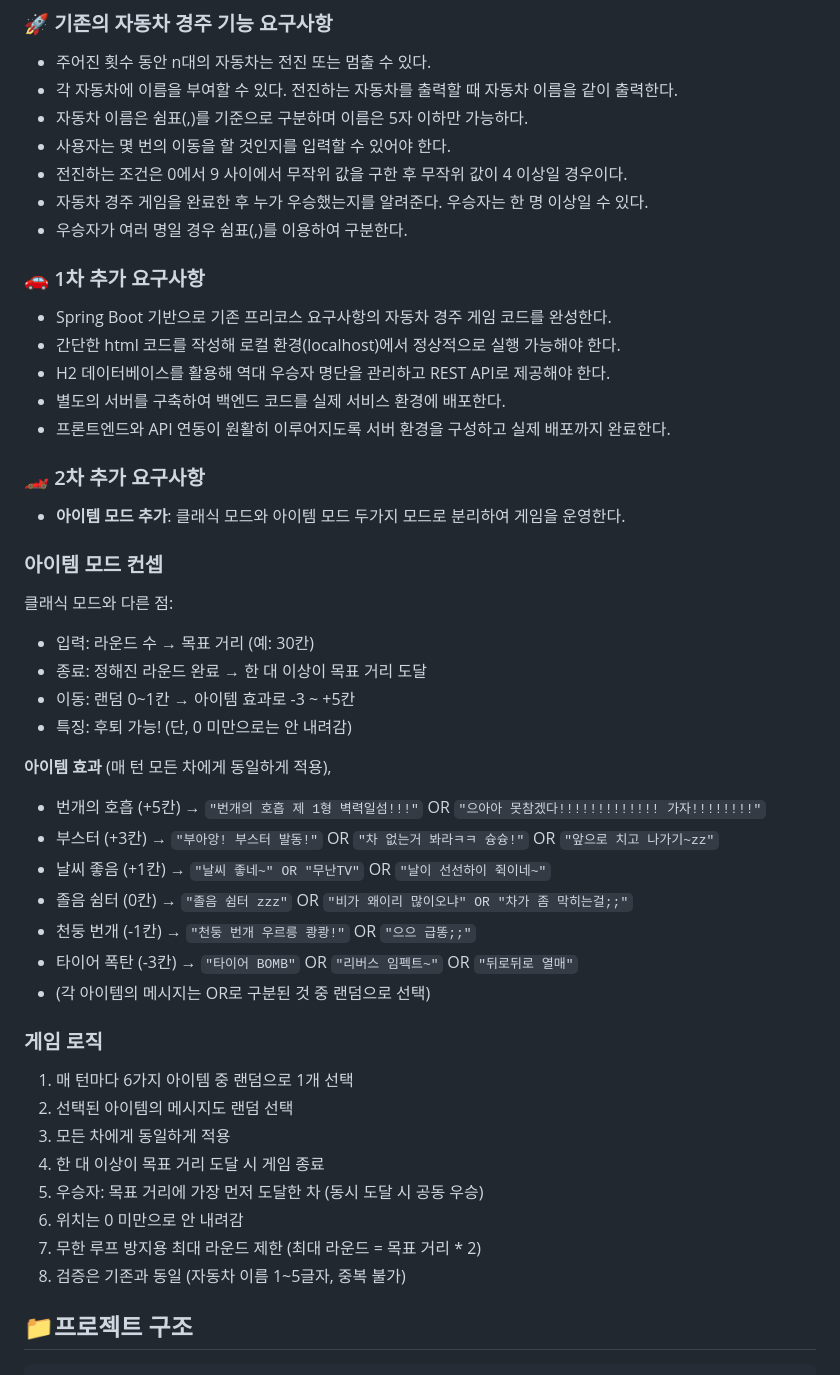
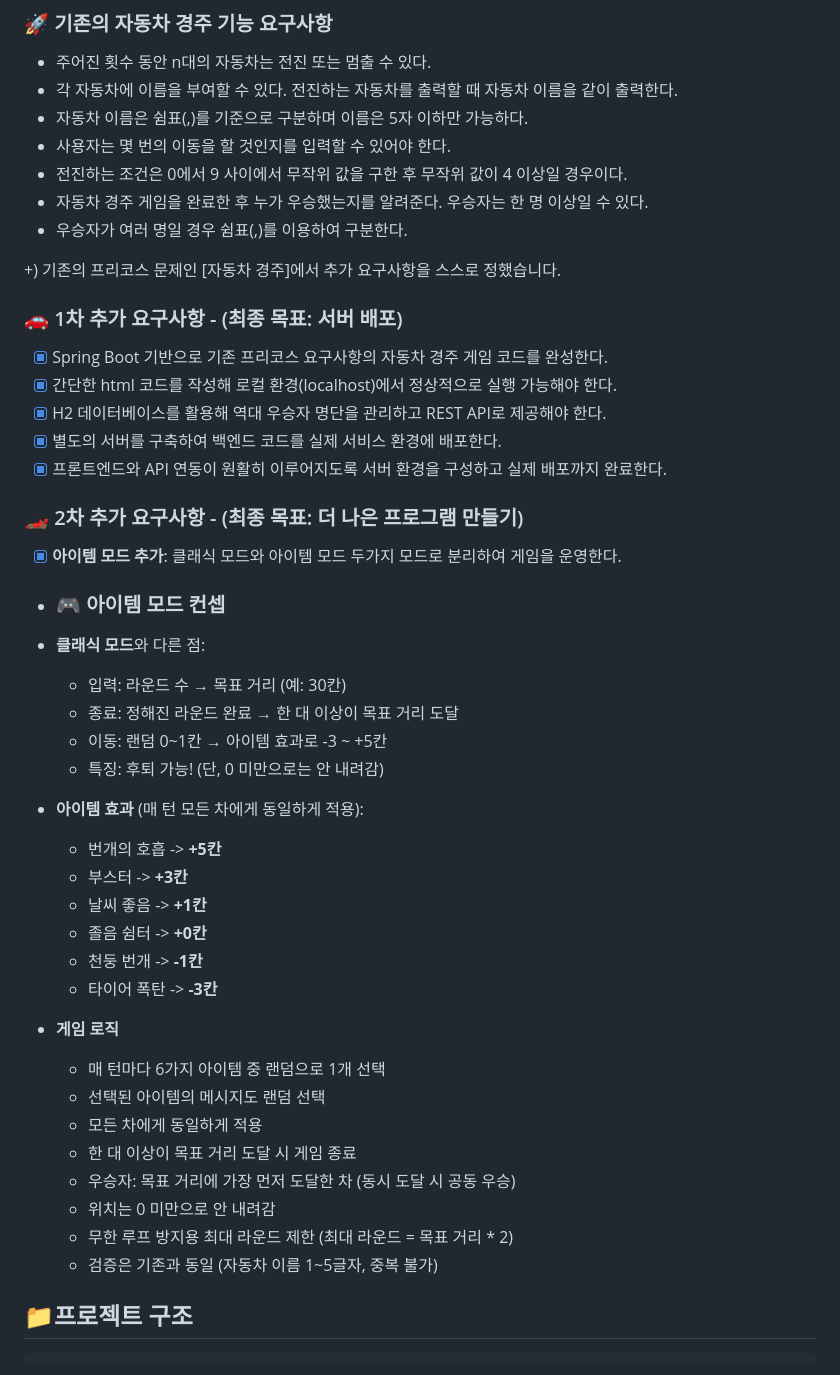
Before and after one commit to Wlsflfh/JAVA-Spring-racingcar, a Markdown page: README.md, the part around one of its changes. GitHub-like rendering.

Commit message:
docs: README 구현한 기능 목록 체크

````diff
--- a/README.md
+++ b/README.md
@@ -21,39 +21,42 @@
 - 자동차 경주 게임을 완료한 후 누가 우승했는지를 알려준다. 우승자는 한 명 이상일 수 있다.
 - 우승자가 여러 명일 경우 쉼표(,)를 이용하여 구분한다.
 
-### 🚗 1차 추가 요구사항
-- Spring Boot 기반으로 기존 프리코스 요구사항의 자동차 경주 게임 코드를 완성한다.
-- 간단한 html 코드를 작성해 로컬 환경(localhost)에서 정상적으로 실행 가능해야 한다.
-- H2 데이터베이스를 활용해 역대 우승자 명단을 관리하고 REST API로 제공해야 한다.
-- 별도의 서버를 구축하여 백엔드 코드를 실제 서비스 환경에 배포한다.
-- 프론트엔드와 API 연동이 원활히 이루어지도록 서버 환경을 구성하고 실제 배포까지 완료한다.
++) 기존의 프리코스 문제인 [자동차 경주]에서 추가 요구사항을 스스로 정했습니다.
 
-### 🏎️ 2차 추가 요구사항
-- **아이템 모드 추가**: 클래식 모드와 아이템 모드 두가지 모드로 분리하여 게임을 운영한다.
-### 아이템 모드 컨셉
-클래식 모드와 다른 점:
-- 입력: 라운드 수 → 목표 거리 (예: 30칸)
-- 종료: 정해진 라운드 완료 → 한 대 이상이 목표 거리 도달
-- 이동: 랜덤 0~1칸 → 아이템 효과로 -3 ~ +5칸
-- 특징: 후퇴 가능! (단, 0 미만으로는 안 내려감)
+### 🚗 1차 추가 요구사항 - (최종 목표: 서버 배포)
+- [x] Spring Boot 기반으로 기존 프리코스 요구사항의 자동차 경주 게임 코드를 완성한다.
+- [x] 간단한 html 코드를 작성해 로컬 환경(localhost)에서 정상적으로 실행 가능해야 한다.
+- [x] H2 데이터베이스를 활용해 역대 우승자 명단을 관리하고 REST API로 제공해야 한다.
+- [x] 별도의 서버를 구축하여 백엔드 코드를 실제 서비스 환경에 배포한다.
+- [x] 프론트엔드와 API 연동이 원활히 이루어지도록 서버 환경을 구성하고 실제 배포까지 완료한다.
 
-**아이템 효과** (매 턴 모든 차에게 동일하게 적용),
-- 번개의 호흡 (+5칸) → `"번개의 호흡 제 1형 벽력일섬!!!"` OR `"으아아 못참겠다!!!!!!!!!!!!! 가자!!!!!!!!"`
-- 부스터 (+3칸) → `"부아앙! 부스터 발동!"` OR `"차 없는거 봐라ㅋㅋ 슝슝!"` OR `"앞으로 치고 나가기~zz"`
-- 날씨 좋음 (+1칸) → `"날씨 좋네~" OR "무난TV"` OR `"날이 선선하이 쥑이네~"`
-- 졸음 쉼터 (0칸) → `"졸음 쉼터 zzz"` OR `"비가 왜이리 많이오냐" OR "차가 좀 막히는걸;;"`
-- 천둥 번개 (-1칸) → `"천둥 번개 우르릉 쾅쾅!"` OR `"으으 급똥;;"`
-- 타이어 폭탄 (-3칸) → `"타이어 BOMB"` OR `"리버스 임펙트~"` OR `"뒤로뒤로 열매"`
-- (각 아이템의 메시지는 OR로 구분된 것 중 랜덤으로 선택)
-### **게임 로직**
-1. 매 턴마다 6가지 아이템 중 랜덤으로 1개 선택
-2. 선택된 아이템의 메시지도 랜덤 선택
-3. 모든 차에게 동일하게 적용
-4. 한 대 이상이 목표 거리 도달 시 게임 종료
-5. 우승자: 목표 거리에 가장 먼저 도달한 차 (동시 도달 시 공동 우승)
-6. 위치는 0 미만으로 안 내려감
-7. 무한 루프 방지용 최대 라운드 제한 (최대 라운드 = 목표 거리 * 2)
-8. 검증은 기존과 동일 (자동차 이름 1~5글자, 중복 불가)
+### 🏎️ 2차 추가 요구사항 - (최종 목표: 더 나은 프로그램 만들기)
+- [x] **아이템 모드 추가**: 클래식 모드와 아이템 모드 두가지 모드로 분리하여 게임을 운영한다.
+
+- ### 🎮 아이템 모드 컨셉
+- **클래식 모드**와 다른 점:
+   - 입력: 라운드 수 → 목표 거리 (예: 30칸)
+   - 종료: 정해진 라운드 완료 → 한 대 이상이 목표 거리 도달
+   - 이동: 랜덤 0~1칸 → 아이템 효과로 -3 ~ +5칸
+   - 특징: 후퇴 가능! (단, 0 미만으로는 안 내려감)
+
+- **아이템 효과** (매 턴 모든 차에게 동일하게 적용):
+   - 번개의 호흡 -> **+5칸**
+   - 부스터 -> **+3칸**
+   - 날씨 좋음 -> **+1칸**
+   - 졸음 쉼터 -> **+0칸**
+   - 천둥 번개 -> **-1칸**
+   - 타이어 폭탄 -> **-3칸**
+
+- **게임 로직**
+   - 매 턴마다 6가지 아이템 중 랜덤으로 1개 선택
+   - 선택된 아이템의 메시지도 랜덤 선택
+   - 모든 차에게 동일하게 적용
+   - 한 대 이상이 목표 거리 도달 시 게임 종료
+   - 우승자: 목표 거리에 가장 먼저 도달한 차 (동시 도달 시 공동 우승)
+   - 위치는 0 미만으로 안 내려감
+   - 무한 루프 방지용 최대 라운드 제한 (최대 라운드 = 목표 거리 * 2)
+   - 검증은 기존과 동일 (자동차 이름 1~5글자, 중복 불가)
 
 ## 📁프로젝트 구조
 ```text
````
Also changed, not shown: other parts of README.md (+7 -7 lines).
